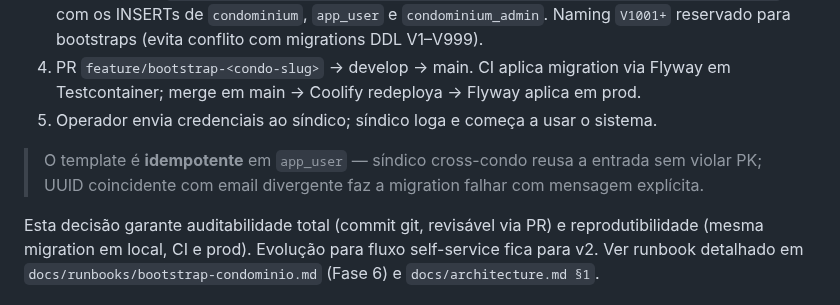
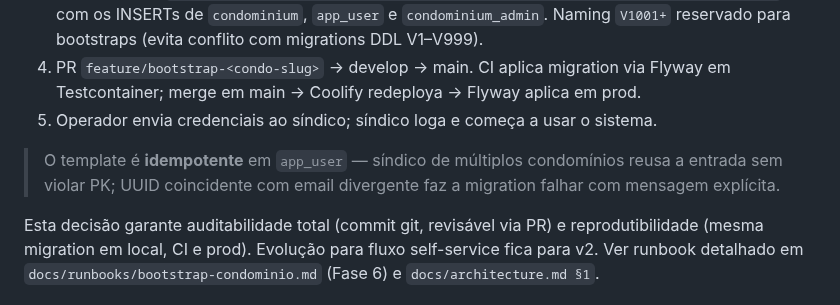
Before and after one commit to gabrieljarufe/condo-vote-app, a Markdown page: docs/condo-vote-principles.md, the part around the change. Drawn GitHub-style.

```diff
--- a/docs/condo-vote-principles.md
+++ b/docs/condo-vote-principles.md
@@ -314,7 +314,7 @@ A criação de um novo condomínio e seu primeiro síndico **não tem fluxo self
 4. PR `feature/bootstrap-<condo-slug>` → develop → main. CI aplica migration via Flyway em Testcontainer; merge em main → Coolify redeploya → Flyway aplica em prod.
 5. Operador envia credenciais ao síndico; síndico loga e começa a usar o sistema.
 
-> O template é **idempotente** em `app_user` — síndico cross-condo reusa a entrada sem violar PK; UUID coincidente com email divergente faz a migration falhar com mensagem explícita.
+> O template é **idempotente** em `app_user` — síndico de múltiplos condomínios reusa a entrada sem violar PK; UUID coincidente com email divergente faz a migration falhar com mensagem explícita.
 
 Esta decisão garante auditabilidade total (commit git, revisável via PR) e reprodutibilidade (mesma migration em local, CI e prod). Evolução para fluxo self-service fica para v2. Ver runbook detalhado em `docs/runbooks/bootstrap-condominio.md` (Fase 6) e `docs/architecture.md §1`.
 
```
Also changed, not shown: docs/runbooks/bootstrap-condominio.md (+1 -1 lines).
